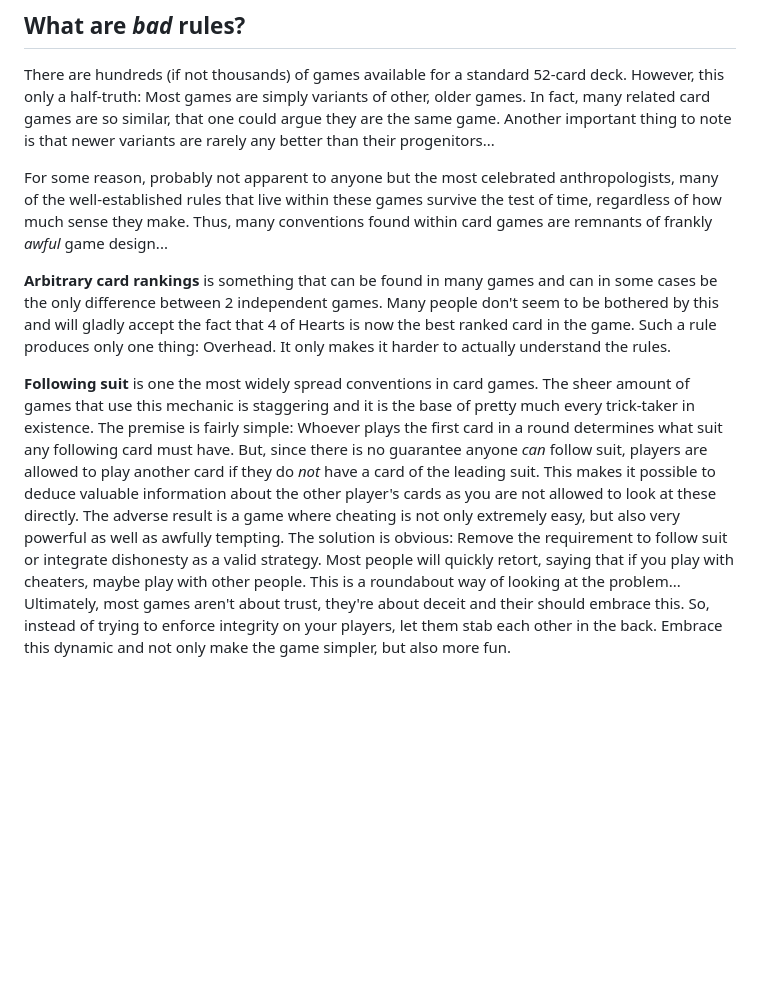
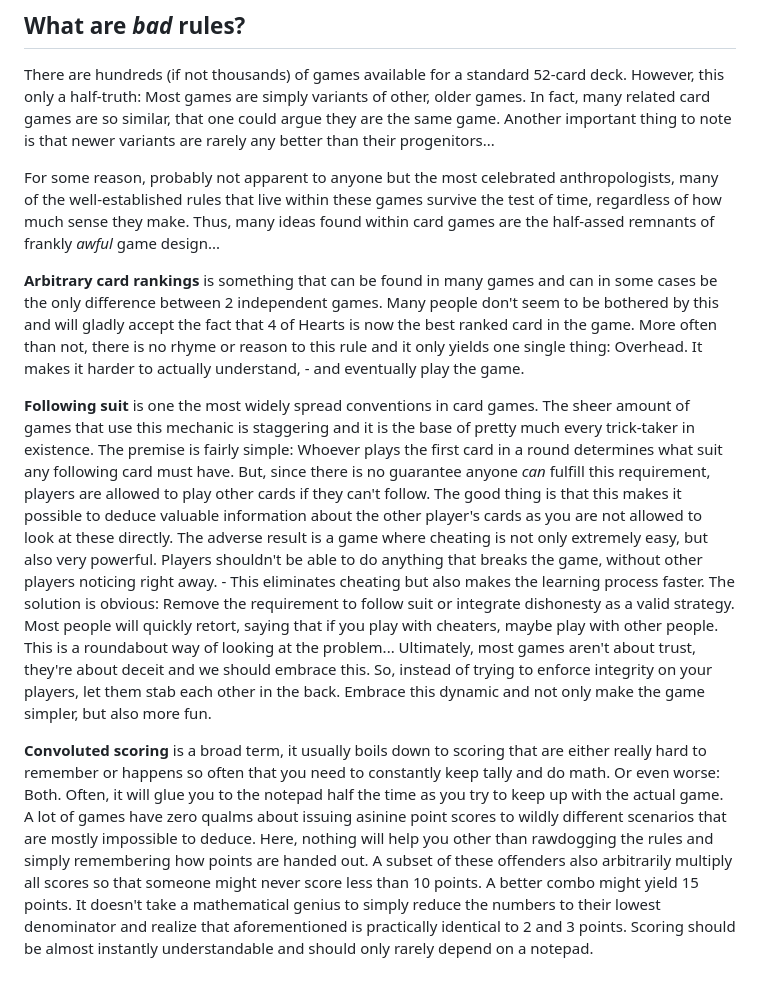
Before and after one commit to superDuperCyberTechno/bgr, a Markdown page: README.md, the part around the change. Rendered like a GitHub page; blank space fills up the shorter version.

Commit message:
added convoluted scoring

```diff
--- a/README.md
+++ b/README.md
@@ -17,10 +17,16 @@ There are some things that tie them all together though...
 ## What are *bad* rules?
 There are hundreds (if not thousands) of games available for a standard 52-card deck. However, this only a half-truth: Most games are simply variants of other, older games. In fact, many related card games are so similar, that one could argue they are the same game. Another important thing to note is that newer variants are rarely any better than their progenitors...
 
-For some reason, probably not apparent to anyone but the most celebrated anthropologists, many of the well-established rules that live within these games survive the test of time, regardless of how much sense they make. Thus, many conventions found within card games are remnants of frankly *awful* game design...
+For some reason, probably not apparent to anyone but the most celebrated anthropologists, many of the well-established rules that live within these games survive the test of time, regardless of how much sense they make. Thus, many ideas found within card games are the half-assed remnants of frankly *awful* game design...
 
-**Arbitrary card rankings** is something that can be found in many games and can in some cases be the only difference between 2 independent games. Many people don't seem to be bothered by this and will gladly accept the fact that 4 of Hearts is now the best ranked card in the game. Such a rule produces only one thing: Overhead. It only makes it harder to actually understand the rules.
+**Arbitrary card rankings** is something that can be found in many games and can in some cases be the only difference between 2 independent games. Many people don't seem to be bothered by this and will gladly accept the fact that 4 of Hearts is now the best ranked card in the game. More often than not, there is no rhyme or reason to this rule and it only yields one single thing: Overhead. It makes it harder to actually understand, - and eventually play the game.
 
-**Following suit** is one the most widely spread conventions in card games. The sheer amount of games that use this mechanic is staggering and it is the base of pretty much every trick-taker in existence. The premise is fairly simple: Whoever plays the first card in a round determines what suit any following card must have. But, since there is no guarantee anyone *can* follow suit, players are allowed to play another card if they do *not* have a card of the leading suit. This makes it possible to deduce valuable information about the other player's cards as you are not allowed to look at these directly.
-The adverse result is a game where cheating is not only extremely easy, but also very powerful as well as awfully tempting. The solution is obvious: Remove the requirement to follow suit or integrate dishonesty as a valid strategy.
-Most people will quickly retort, saying that if you play with cheaters, maybe play with other people. This is a roundabout way of looking at the problem... Ultimately, most games aren't about trust, they're about deceit and their should embrace this. So, instead of trying to enforce integrity on your players, let them stab each other in the back. Embrace this dynamic and not only make the game simpler, but also more fun.
+**Following suit** is one the most widely spread conventions in card games. The sheer amount of games that use this mechanic is staggering and it is the base of pretty much every trick-taker in existence. The premise is fairly simple: Whoever plays the first card in a round determines what suit any following card must have. But, since there is no guarantee anyone *can* fulfill this requirement, players are allowed to play other cards if they can't follow. The good thing is that this makes it possible to deduce valuable information about the other player's cards as you are not allowed to look at these directly.
+The adverse result is a game where cheating is not only extremely easy, but also very powerful. Players shouldn't be able to do anything that breaks the game, without other players noticing right away. - This eliminates cheating but also makes the learning process faster.
+The solution is obvious: Remove the requirement to follow suit or integrate dishonesty as a valid strategy.
+Most people will quickly retort, saying that if you play with cheaters, maybe play with other people. This is a roundabout way of looking at the problem... Ultimately, most games aren't about trust, they're about deceit and we should embrace this. So, instead of trying to enforce integrity on your players, let them stab each other in the back. Embrace this dynamic and not only make the game simpler, but also more fun.
+
+**Convoluted scoring** is a broad term, it usually boils down to scoring that are either really hard to remember or happens so often that you need to constantly keep tally and do math. Or even worse: Both. Often, it will glue you to the notepad half the time as you try to keep up with the actual game.
+A lot of games have zero qualms about issuing asinine point scores to wildly different scenarios that are mostly impossible to deduce. Here, nothing will help you other than rawdogging the rules and simply remembering how points are handed out.
+A subset of these offenders also arbitrarily multiply all scores so that someone might never score less than 10 points. A better combo might yield 15 points. It doesn't take a mathematical genius to simply reduce the numbers to their lowest denominator and realize that aforementioned is practically identical to 2 and 3 points.
+Scoring should be almost instantly understandable and should only rarely depend on a notepad.
```
